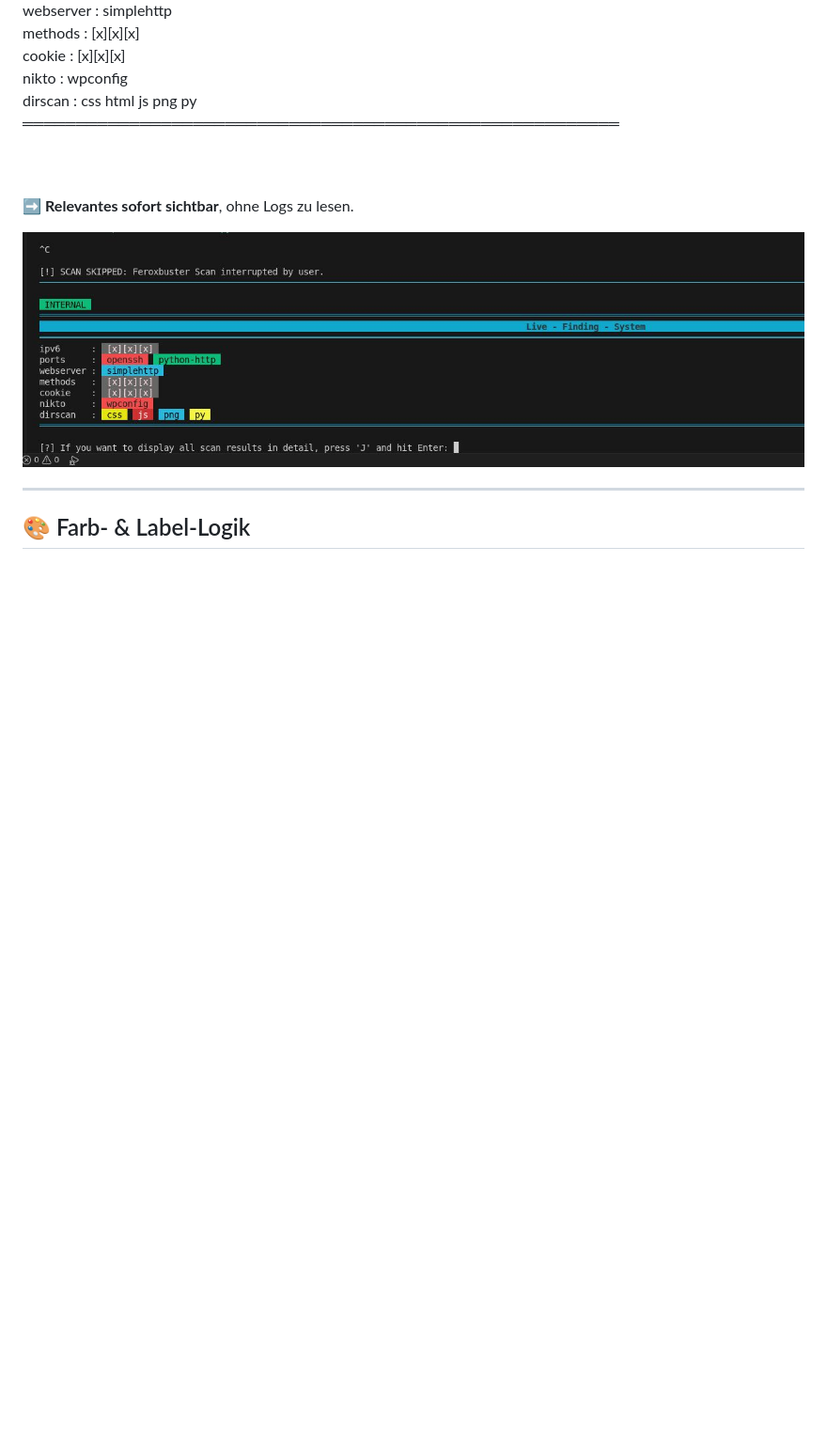
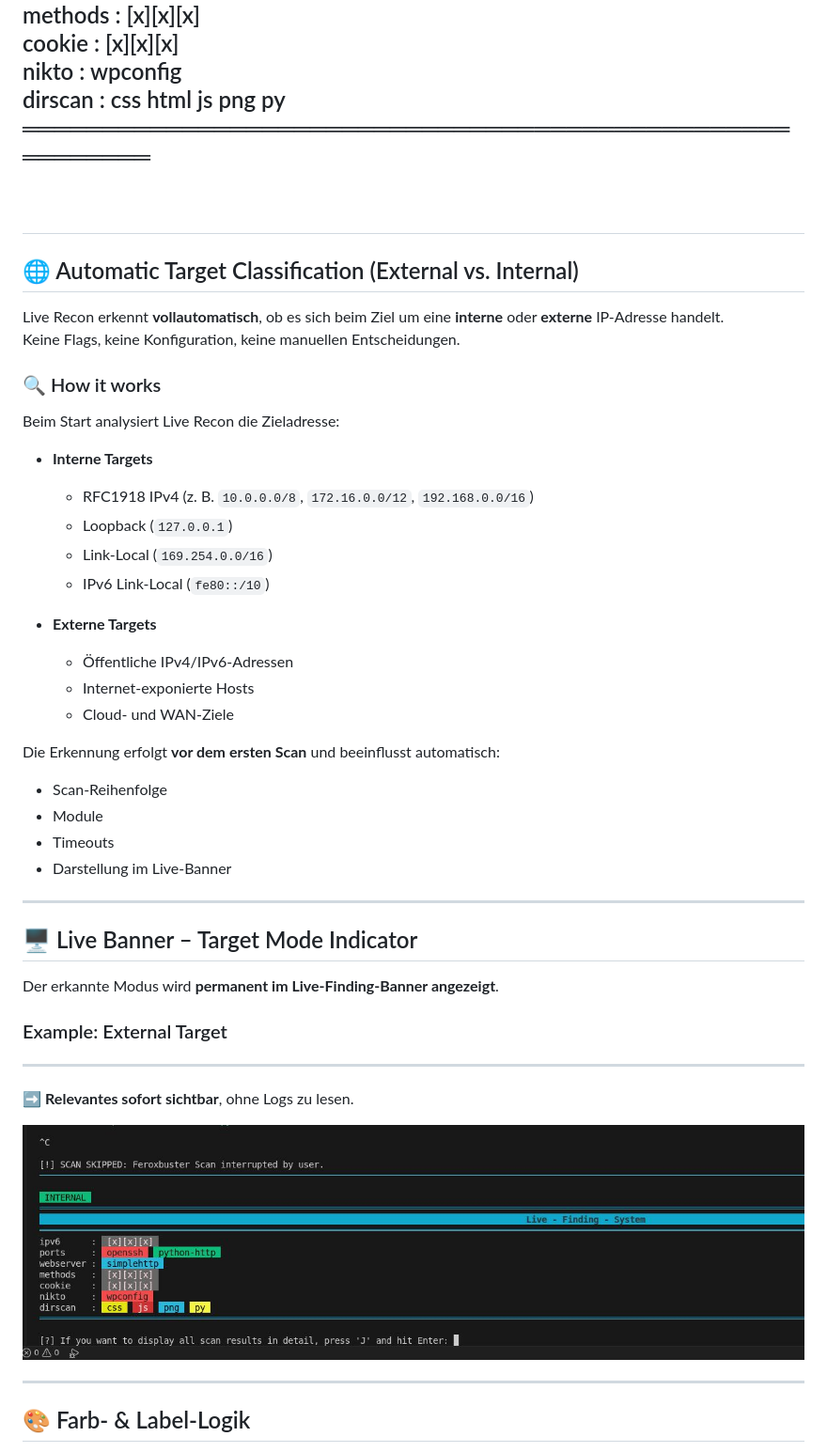
Before and after one commit to AlienTec1908/Live-Recon, a Markdown page: german/readme_deutsch.md, the part around the change. Shown: that part at 94% size. GitHub-like rendering; blank space fills up the shorter version.

```diff
--- a/german/readme_deutsch.md
+++ b/german/readme_deutsch.md
@@ -113,7 +113,45 @@ nikto : wpconfig<br>
 dirscan : css html js png py<br>
 ════════════════════════════════════════════════════════<br>
 <br><br>
+---
 
+## 🌐 Automatic Target Classification (External vs. Internal)
+
+Live Recon erkennt **vollautomatisch**, ob es sich beim Ziel um eine **interne** oder **externe** IP-Adresse handelt.
+Keine Flags, keine Konfiguration, keine manuellen Entscheidungen.
+
+### 🔍 How it works
+
+Beim Start analysiert Live Recon die Zieladresse:
+
+- **Interne Targets**
+  - RFC1918 IPv4 (z. B. `10.0.0.0/8`, `172.16.0.0/12`, `192.168.0.0/16`)
+  - Loopback (`127.0.0.1`)
+  - Link-Local (`169.254.0.0/16`)
+  - IPv6 Link-Local (`fe80::/10`)
+
+- **Externe Targets**
+  - Öffentliche IPv4/IPv6-Adressen
+  - Internet-exponierte Hosts
+  - Cloud- und WAN-Ziele
+
+Die Erkennung erfolgt **vor dem ersten Scan** und beeinflusst automatisch:
+- Scan-Reihenfolge
+- Module
+- Timeouts
+- Darstellung im Live-Banner
+
+---
+
+## 🖥️ Live Banner – Target Mode Indicator
+
+Der erkannte Modus wird **permanent im Live-Finding-Banner angezeigt**.
+
+### Example: External Target
+
+
+
+---
 ➡️ **Relevantes sofort sichtbar**, ohne Logs zu lesen.
 
 <img src="../live-banner-terminal.jpg" alt="agent-image-ripper cover" width="100%" style="height: 20rem;">
```
